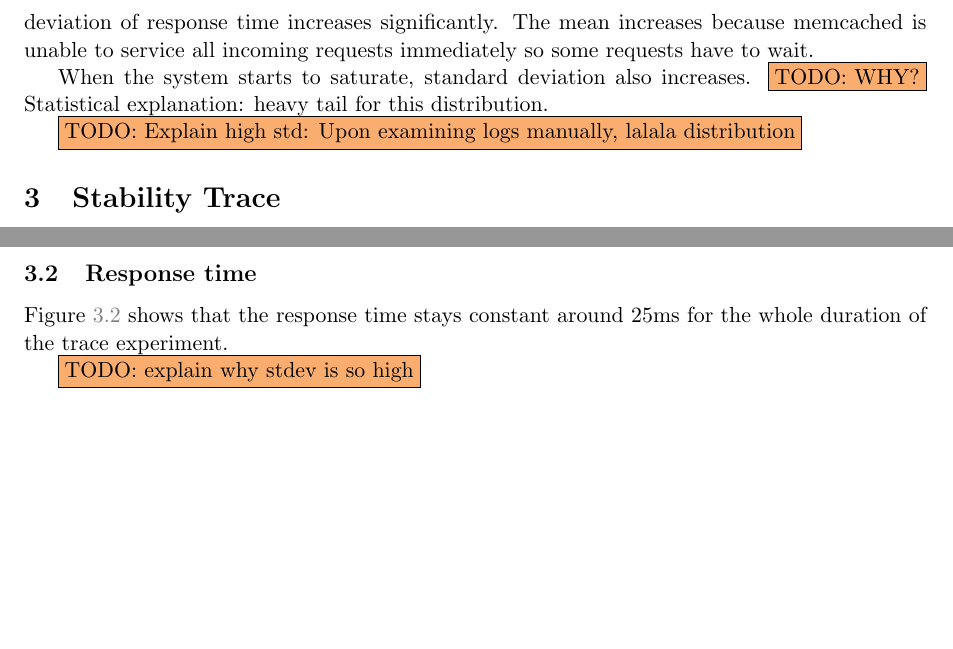
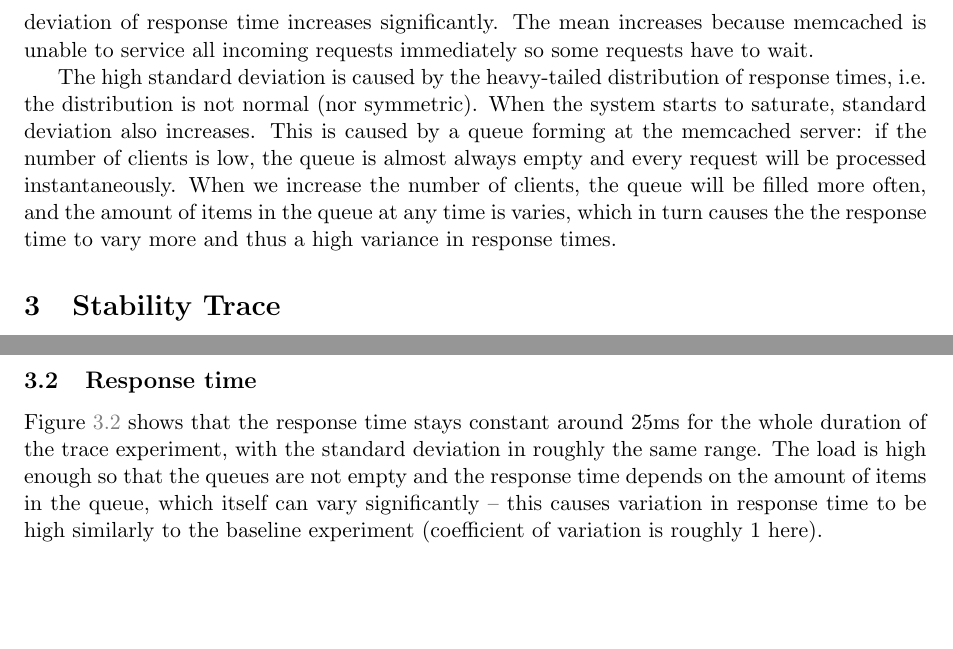
Before and after one commit to ligua/eth-asl, a LaTeX document (report/milestone1.tex): two parts of page 5 of 9, joined at a grey line, cut so that both start at the same text, the shorter picture padded with empty space. Compiled offline with pdfLaTeX.

Commit message:
report: stdev explanations

```diff
--- a/report/milestone1.tex
+++ b/report/milestone1.tex
@@ -188,13 +188,9 @@ From Figure~\ref{fig:baseline:throughput}, we observe that the throughput of mem
 
 \subsection{Response time}\label{sec:baseline:rt}
 
-From Figure~\ref{fig:baseline:responsetime} we observe that response time grows slowly up to 24 virtual clients, from which point mean response time starts to grow linearly with the number of clients, and the standard deviation of response time increases significantly. The mean increases because memcached is unable to service all incoming requests immediately so some requests have to wait.
+From Figure~\ref{fig:baseline:responsetime} we observe that response time grows slowly up to 32 virtual clients, from which point mean response time starts to grow linearly with the number of clients, and the standard deviation of response time increases significantly. The mean increases because memcached is unable to service all incoming requests immediately so some requests have to wait.
 
-When the system starts to saturate, standard deviation also increases. \todo{WHY?} Statistical explanation: heavy tail for this distribution.
-
-
-
-\todo{Explain high std: Upon examining logs manually, lalala distribution}
+The high standard deviation is caused by the heavy-tailed distribution of response times, i.e. the distribution is not normal (nor symmetric). When the system starts to saturate, standard deviation also increases. This is caused by a queue forming at the memcached server: if the number of clients is low, the queue is almost always empty and every request will be processed instantaneously. When we increase the number of clients, the queue will be filled more often, and the amount of items in the queue at any time is varies, which in turn causes the the response time to vary more and thus a high variance in response times.
 
 \begin{figure}[p]
 \centering
@@ -243,9 +239,7 @@ We can use the Interactive Response Time Law to evaluate whether the results are
 
 \subsection{Response time}
 
-Figure~\ref{fig:rep3:responsetime} shows that the response time stays constant around 25ms for the whole duration of the trace experiment.
-
-\todo{explain why stdev is so high}
+Figure~\ref{fig:rep3:responsetime} shows that the response time stays constant around 25ms for the whole duration of the trace experiment, with the standard deviation in roughly the same range. The load is high enough so that the queues are not empty and the response time depends on the amount of items in the queue, which itself can vary significantly -- this causes variation in response time to be high similarly to the baseline experiment (coefficient of variation is roughly 1 here).
 
 \begin{figure}[p]
 \centering
```
Also changed, not shown: report/milestone1.pdf, results/trace_rep3/graphs/quantiles.pdf (added), report/milestone1.tex (2 more changed lines), 1 other file.
